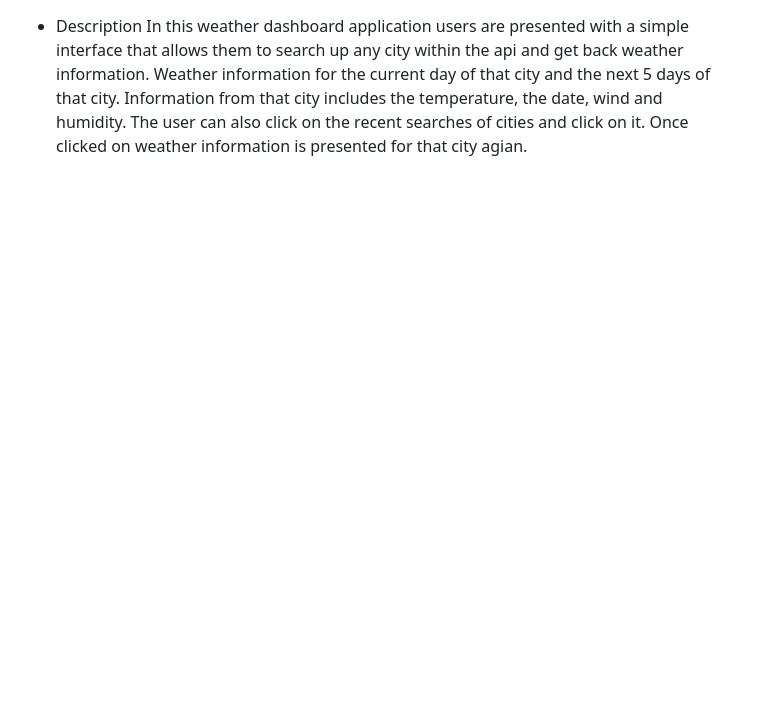
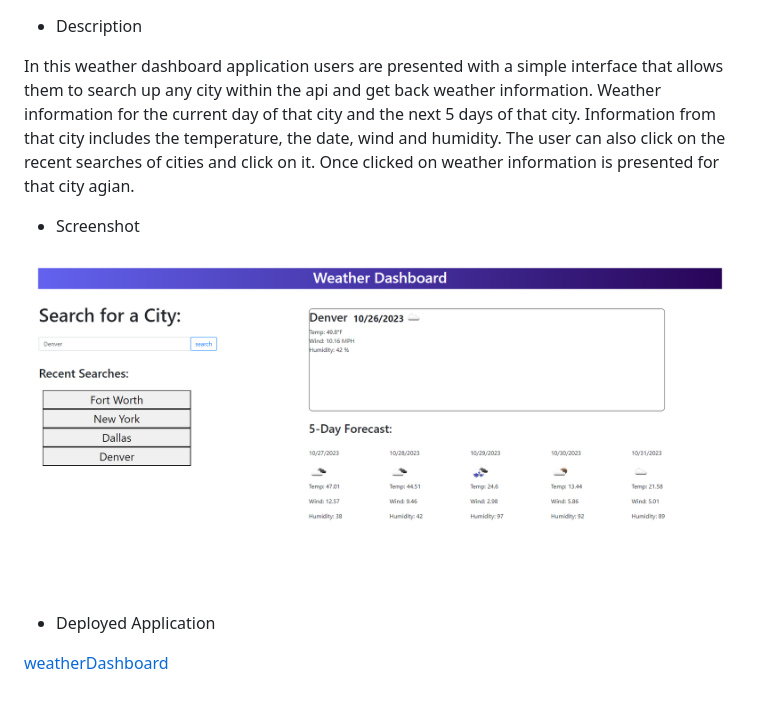
Before and after one commit to Tmysterz/Weather-Dashboard, a Markdown page: README.md, the part around the change. GitHub-like rendering; pictures changed too: Develop/Assets/images/weatherDashboardScreenshot.png (added); blank space fills up the shorter version.

Commit message:
almost completed readme

```diff
--- a/README.md
+++ b/README.md
@@ -1,2 +1,11 @@
 * Description
+
 In this weather dashboard application users are presented with a simple interface that allows them to search up any city within the api and get back weather information. Weather information for the current day of that city and the next 5 days of that city. Information from that city includes the temperature, the date, wind and humidity. The user can also click on the recent searches of cities and click on it. Once clicked on weather information is presented for that city agian.
+
+* Screenshot
+
+![Screenshot](./Develop/Assets/images/weatherDashboardScreenshot.png)
+
+* Deployed Application
+
+[weatherDashboard]()
```
Also changed, not shown: 1 other file.
